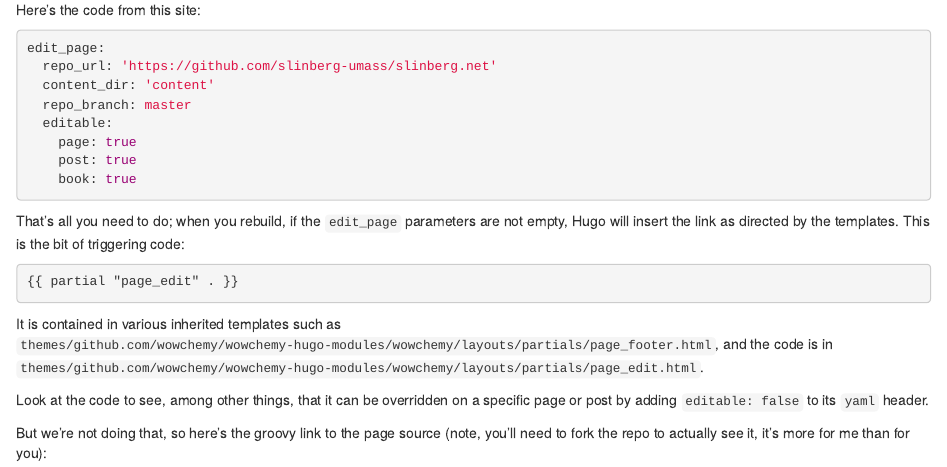
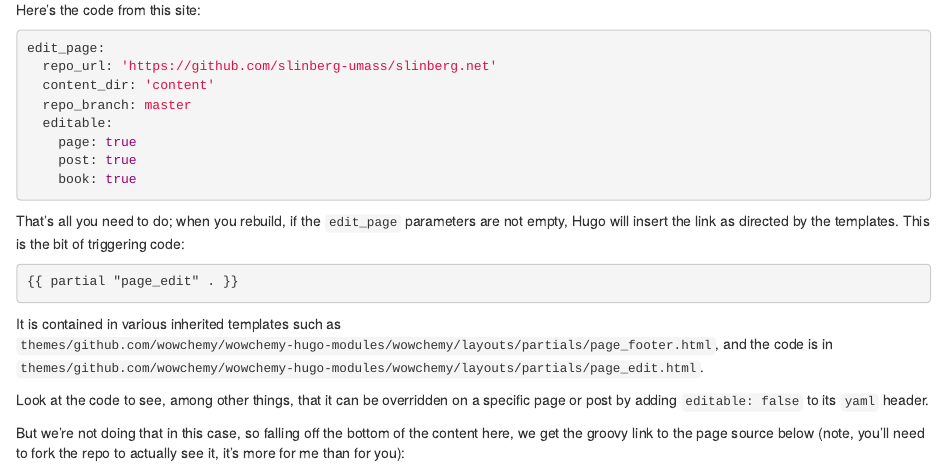
Before and after one commit to slinberg-umass/slinberg.net, an R Markdown document (content/post/2021-05-27-adding-edit-this-page-links/index.Rmarkdown): the page in a window 1100 px wide, from 310 px down. Rendered offline with R 4.5, knitr and Pandoc, with nearby package versions.

Commit message:
Merge borkage?

```diff
--- a/content/post/2021-05-27-adding-edit-this-page-links/index.Rmarkdown
+++ b/content/post/2021-05-27-adding-edit-this-page-links/index.Rmarkdown
@@ -50,4 +50,4 @@ It is contained in various inherited templates such as `themes/github.com/wowche
 
 Look at the code to see, among other things, that it can be overridden on a specific page or post by adding `editable: false` to its `yaml` header.
 
-But we're not doing that, so here's the groovy link to the page source (note, you'll need to fork the repo to actually see it, it's more for me than for you):
+But we're not doing that in this case, so falling off the bottom of the content here, we get the groovy link to the page source below (note, you'll need to fork the repo to actually see it, it's more for me than for you):
```
Also changed, not shown: 2 other files.
